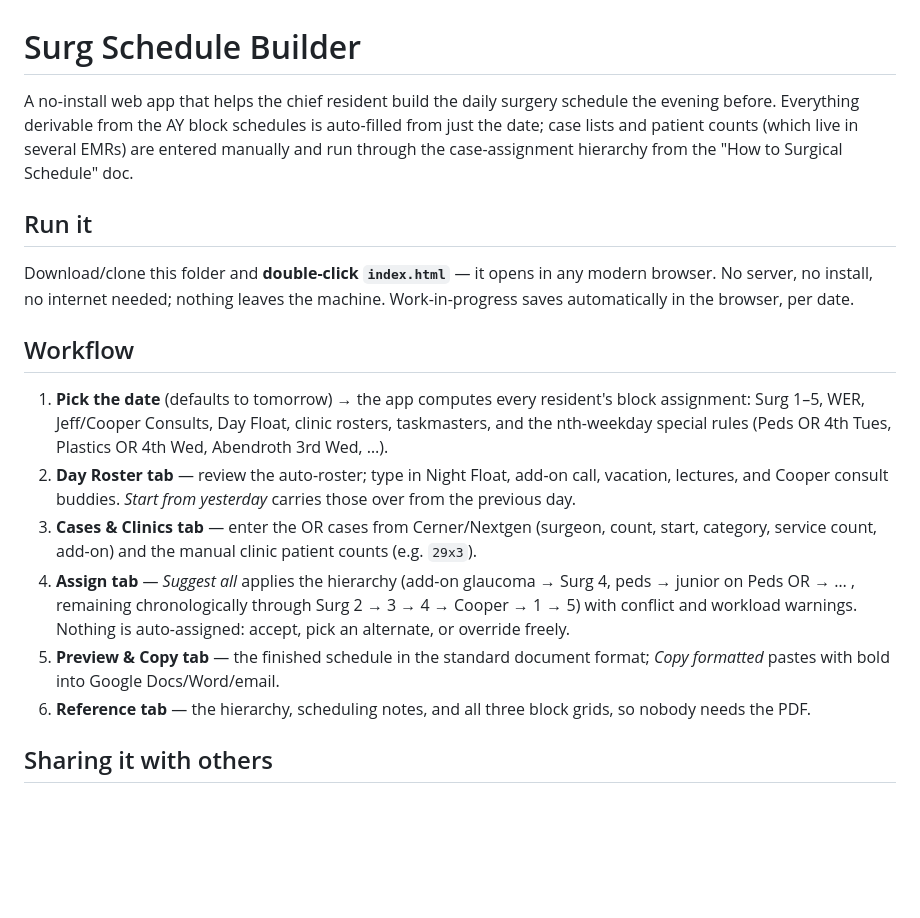
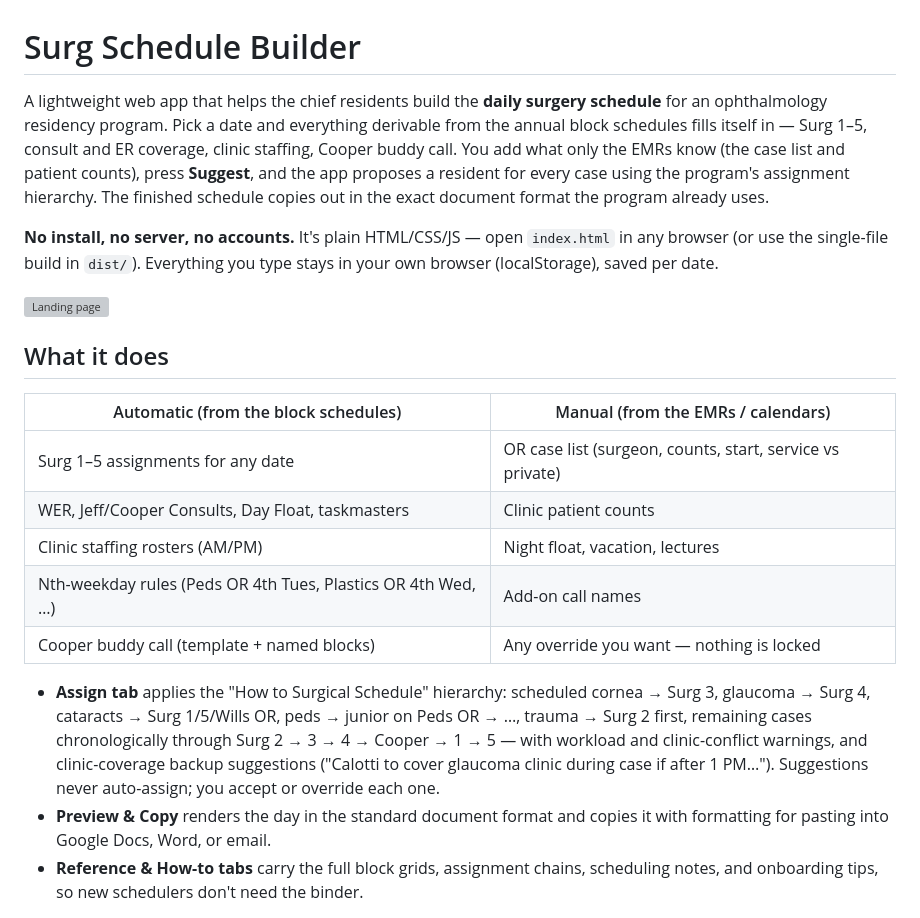
Before and after one commit to Mak-Djulbegovic/surgery_schedule, a Markdown page: README.md, the part around one of its changes. Drawn GitHub-style; blank space fills up the shorter version; grey boxes are pictures that could not be loaded.

Commit message:
Rewrite README for the public repository
Co-Authored-By: Claude Fable 5 <noreply@anthropic.com>
Claude-Session: https://claude.ai/code/session_01KTSDnepe9aqAuyp3HE661N

```diff
--- a/README.md
+++ b/README.md
@@ -1,37 +1,40 @@
 # Surg Schedule Builder
 
-A no-install web app that helps the chief resident build the daily surgery
-schedule the evening before. Everything derivable from the AY block schedules
-is auto-filled from just the date; case lists and patient counts (which live
-in several EMRs) are entered manually and run through the case-assignment
-hierarchy from the "How to Surgical Schedule" doc.
+A lightweight web app that helps the chief residents build the **daily surgery
+schedule** for an ophthalmology residency program. Pick a date and everything
+derivable from the annual block schedules fills itself in — Surg 1–5, consult
+and ER coverage, clinic staffing, Cooper buddy call. You add what only the
+EMRs know (the case list and patient counts), press **Suggest**, and the app
+proposes a resident for every case using the program's assignment hierarchy.
+The finished schedule copies out in the exact document format the program
+already uses.
 
-## Run it
+**No install, no server, no accounts.** It's plain HTML/CSS/JS — open
+`index.html` in any browser (or use the single-file build in `dist/`).
+Everything you type stays in your own browser (localStorage), saved per date.
 
-Download/clone this folder and **double-click `index.html`** — it opens in any
-modern browser. No server, no install, no internet needed; nothing leaves the
-machine. Work-in-progress saves automatically in the browser, per date.
+![Landing page](docs/screenshots/home.png)
 
-## Workflow
+## What it does
 
-1. **Pick the date** (defaults to tomorrow) → the app computes every
-   resident's block assignment: Surg 1–5, WER, Jeff/Cooper Consults, Day
-   Float, clinic rosters, taskmasters, and the nth-weekday special rules
-   (Peds OR 4th Tues, Plastics OR 4th Wed, Abendroth 3rd Wed, …).
-2. **Day Roster tab** — review the auto-roster; type in Night Float,
-   add-on call, vacation, lectures, and Cooper consult buddies.
-   *Start from yesterday* carries those over from the previous day.
-3. **Cases & Clinics tab** — enter the OR cases from Cerner/Nextgen
-   (surgeon, count, start, category, service count, add-on) and the manual
-   clinic patient counts (e.g. `29x3`).
-4. **Assign tab** — *Suggest all* applies the hierarchy (add-on glaucoma →
-   Surg 4, peds → junior on Peds OR → … , remaining chronologically through
-   Surg 2 → 3 → 4 → Cooper → 1 → 5) with conflict and workload warnings.
-   Nothing is auto-assigned: accept, pick an alternate, or override freely.
-5. **Preview & Copy tab** — the finished schedule in the standard document
-   format; *Copy formatted* pastes with bold into Google Docs/Word/email.
-6. **Reference tab** — the hierarchy, scheduling notes, and all three block
-   grids, so nobody needs the PDF.
+| Automatic (from the block schedules) | Manual (from the EMRs / calendars) |
+|---|---|
+| Surg 1–5 assignments for any date | OR case list (surgeon, counts, start, service vs private) |
+| WER, Jeff/Cooper Consults, Day Float, taskmasters | Clinic patient counts |
+| Clinic staffing rosters (AM/PM) | Night float, vacation, lectures |
+| Nth-weekday rules (Peds OR 4th Tues, Plastics OR 4th Wed, …) | Add-on call names |
+| Cooper buddy call (template + named blocks) | Any override you want — nothing is locked |
 
-## Sharing it with others
+- **Assign tab** applies the "How to Surgical Schedule" hierarchy: scheduled
+  cornea → Surg 3, glaucoma → Surg 4, cataracts → Surg 1/5/Wills OR, peds →
+  junior on Peds OR → …, trauma → Surg 2 first, remaining cases
+  chronologically through Surg 2 → 3 → 4 → Cooper → 1 → 5 — with workload
+  and clinic-conflict warnings, and clinic-coverage backup suggestions
+  ("Calotti to cover glaucoma clinic during case if after 1 PM…").
+  Suggestions never auto-assign; you accept or override each one.
+- **Preview & Copy** renders the day in the standard document format and
+  copies it with formatting for pasting into Google Docs, Word, or email.
+- **Reference & How-to tabs** carry the full block grids, assignment chains,
+  scheduling notes, and onboarding tips, so new schedulers don't need the
+  binder.
 
```
Also changed, not shown: other parts of README.md (+50 -18 lines).
